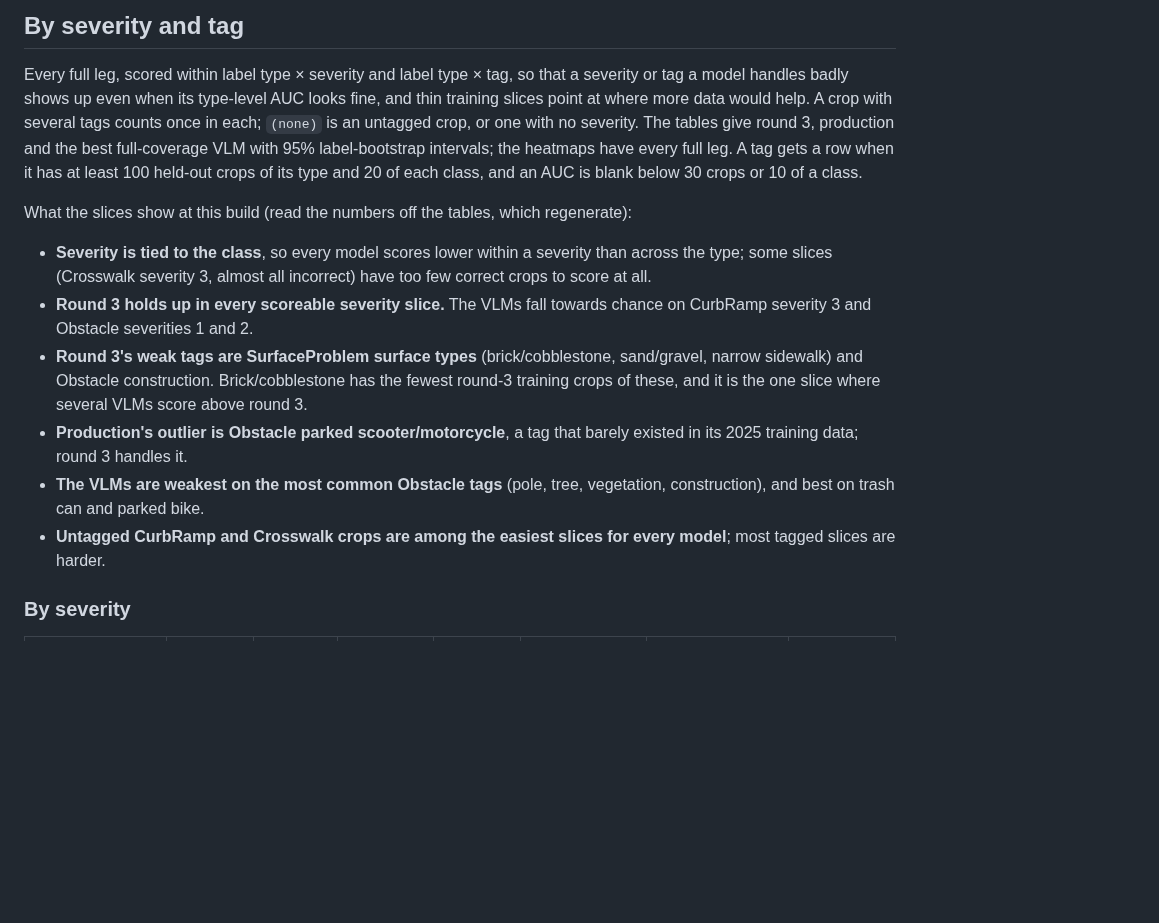
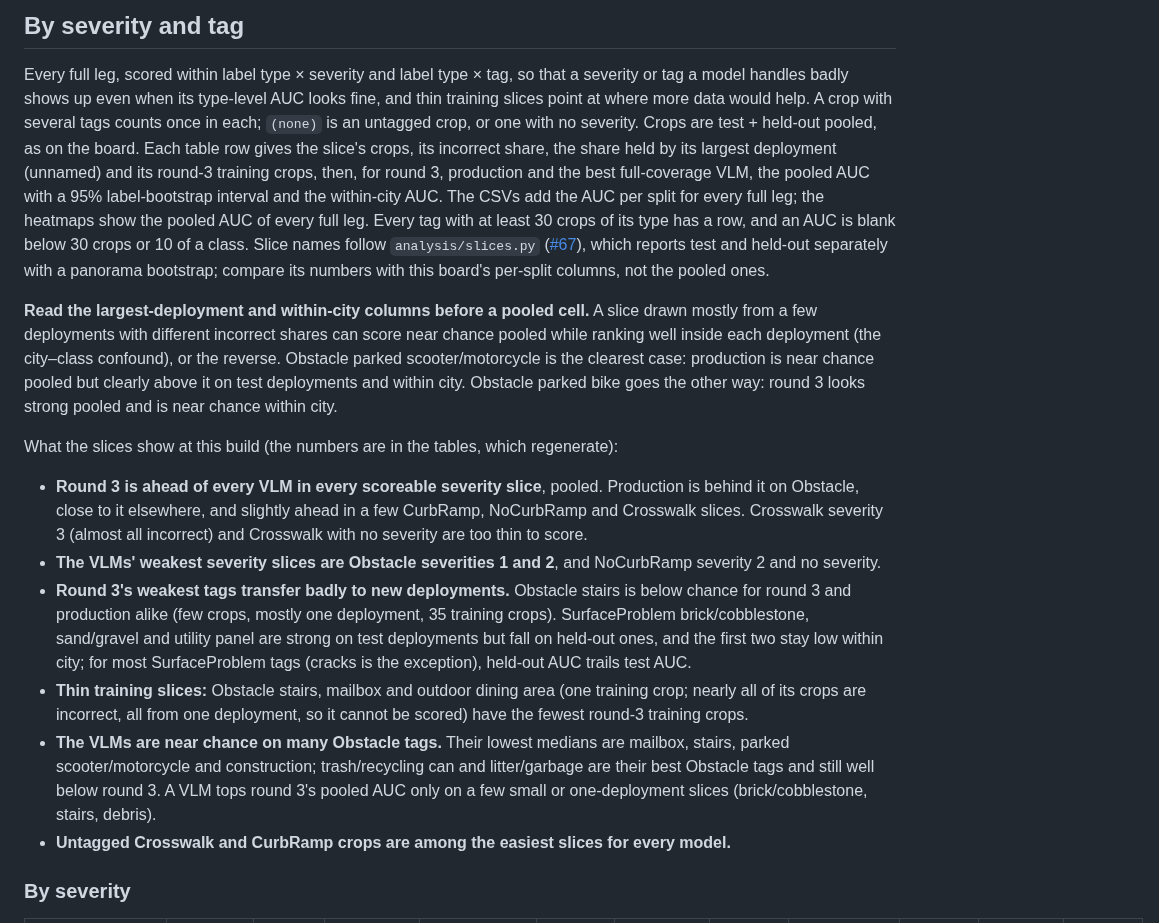
Before and after one commit to ProjectSidewalk/sidewalk-validator-ai, a Markdown page: docs/vlm-scoreboard.md, the part around one of its changes. GitHub-like rendering; blank space fills up the shorter version.

```diff
--- a/docs/vlm-scoreboard.md
+++ b/docs/vlm-scoreboard.md
@@ -306,26 +306,38 @@ which is wider than the board's *held-out* column (`test_heldout` only).
 
 Every full leg, scored within label type × severity and label type × tag, so that a severity or tag a model handles
 badly shows up even when its type-level AUC looks fine, and thin training slices point at where more data would
-help. A crop with several tags counts once in each; `(none)` is an untagged crop, or one with no severity. The
-tables give round 3, production and the best full-coverage VLM with 95% label-bootstrap intervals; the heatmaps have
-every full leg. A tag gets a row when it has at least 100 held-out crops of its type and 20 of each class, and an AUC
-is blank below 30 crops or 10 of a class.
+help. A crop with several tags counts once in each; `(none)` is an untagged crop, or one with no severity. Crops are
+test + held-out pooled, as on the board. Each table row gives the slice's crops, its incorrect share, the share
+held by its largest deployment (unnamed) and its round-3 training crops, then, for round 3, production and the best
+full-coverage VLM, the pooled AUC with a 95% label-bootstrap interval and the within-city AUC. The CSVs add the AUC
+per split for every full leg; the heatmaps show the pooled AUC of every full leg. Every tag with at least 30 crops
+of its type has a row, and an AUC is blank below 30 crops or 10 of a class. Slice names follow
+`analysis/slices.py` ([#67](https://github.com/ProjectSidewalk/sidewalk-validator-ai/pull/67)), which reports test
+and held-out separately with a panorama bootstrap; compare its numbers with this board's per-split columns, not the
+pooled ones.
 
-What the slices show at this build (read the numbers off the tables, which regenerate):
+**Read the largest-deployment and within-city columns before a pooled cell.** A slice drawn mostly from a few
+deployments with different incorrect shares can score near chance pooled while ranking well inside each deployment
+(the city–class confound), or the reverse. Obstacle parked scooter/motorcycle is the clearest case: production is
+near chance pooled but clearly above it on test deployments and within city. Obstacle parked bike goes the other way:
+round 3 looks strong pooled and is near chance within city.
 
-- **Severity is tied to the class**, so every model scores lower within a severity than across the type; some
-  slices (Crosswalk severity 3, almost all incorrect) have too few correct crops to score at all.
-- **Round 3 holds up in every scoreable severity slice.** The VLMs fall towards chance on CurbRamp severity 3 and
-  Obstacle severities 1 and 2.
-- **Round 3's weak tags are SurfaceProblem surface types** (brick/cobblestone, sand/gravel, narrow sidewalk) and
-  Obstacle construction. Brick/cobblestone has the fewest round-3 training crops of these, and it is the one slice
-  where several VLMs score above round 3.
-- **Production's outlier is Obstacle parked scooter/motorcycle**, a tag that barely existed in its 2025 training
-  data; round 3 handles it.
-- **The VLMs are weakest on the most common Obstacle tags** (pole, tree, vegetation, construction), and best on
-  trash can and parked bike.
-- **Untagged CurbRamp and Crosswalk crops are among the easiest slices for every model**; most tagged slices are
-  harder.
+What the slices show at this build (the numbers are in the tables, which regenerate):
+
+- **Round 3 is ahead of every VLM in every scoreable severity slice**, pooled. Production is behind it on Obstacle, close
+  to it elsewhere, and slightly ahead in a few CurbRamp, NoCurbRamp and Crosswalk slices. Crosswalk severity 3 (almost all incorrect) and Crosswalk with no severity are too
+  thin to score.
+- **The VLMs' weakest severity slices are Obstacle severities 1 and 2**, and NoCurbRamp severity 2 and no severity.
+- **Round 3's weakest tags transfer badly to new deployments.** Obstacle stairs is below chance for round 3 and
+  production alike (few crops, mostly one deployment, 35 training crops). SurfaceProblem brick/cobblestone,
+  sand/gravel and utility panel are strong on test deployments but fall on held-out ones, and the first two stay
+  low within city; for most SurfaceProblem tags (cracks is the exception), held-out AUC trails test AUC.
+- **Thin training slices:** Obstacle stairs, mailbox and outdoor dining area (one training crop; nearly all of
+  its crops are incorrect, all from one deployment, so it cannot be scored) have the fewest round-3 training crops.
+- **The VLMs are near chance on many Obstacle tags.** Their lowest medians are mailbox, stairs, parked
+  scooter/motorcycle and construction; trash/recycling can and litter/garbage are their best Obstacle tags and still well below round 3.
+  A VLM tops round 3's pooled AUC only on a few small or one-deployment slices (brick/cobblestone, stairs, debris).
+- **Untagged Crosswalk and CurbRamp crops are among the easiest slices for every model.**
 
 ### By severity
 
```
Also changed, not shown: other parts of docs/vlm-scoreboard.md (+68 -58 lines), analysis/README.md (+3 -3 lines), docs/vlm-scoreboard/by_severity.png, docs/vlm-scoreboard/by_tag.png, 4 other files.
